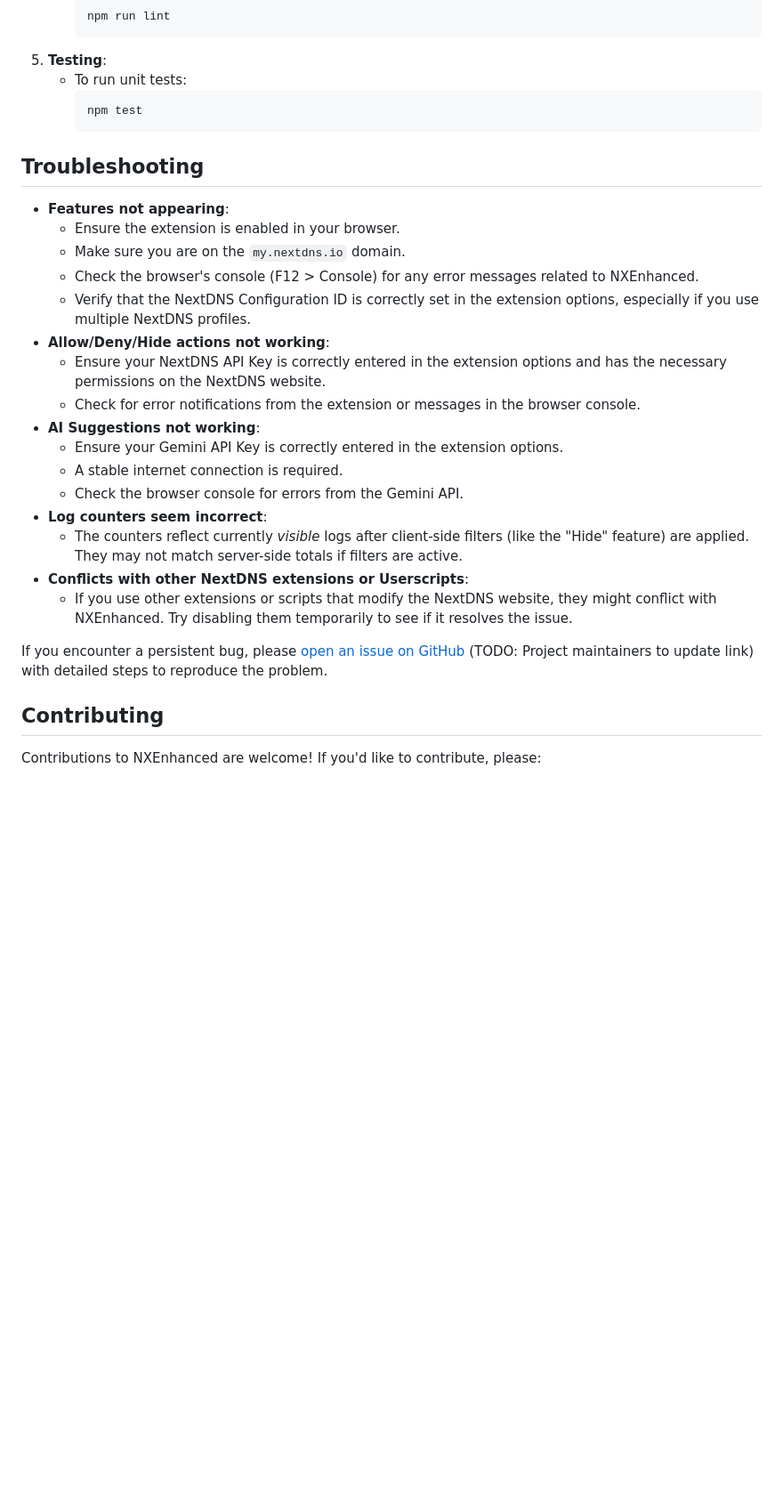
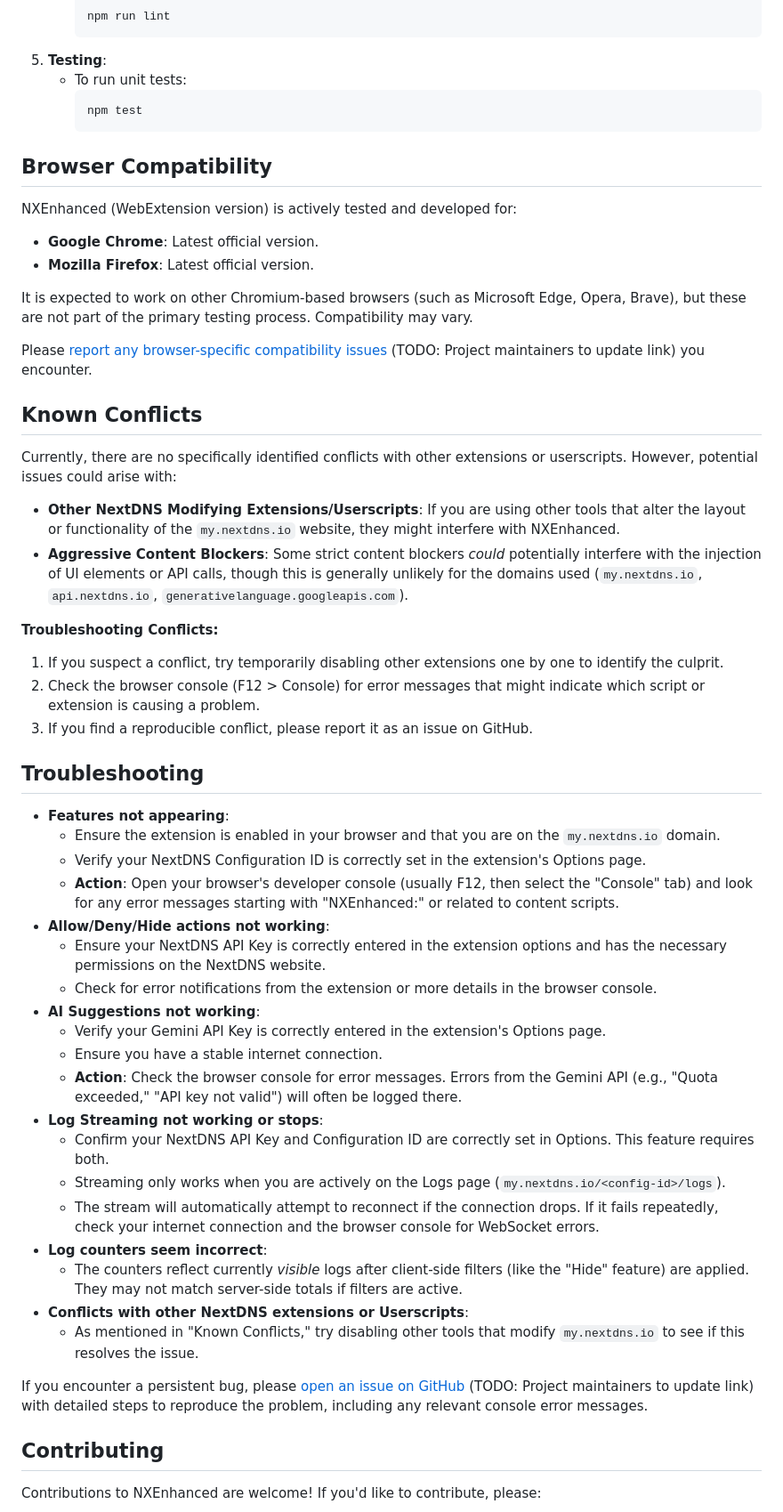
Before and after one commit to willbelove1/NXEnhanced2025, a Markdown page: README.md, the part around one of its changes. Shown at 89% size. GitHub-like rendering; blank space fills up the shorter version.

````diff
--- a/README.md
+++ b/README.md
@@ -225,26 +230,51 @@ If you wish to contribute to the development of the NXEnhanced WebExtension or b
         npm test
         ```
 
+## Browser Compatibility
+
+NXEnhanced (WebExtension version) is actively tested and developed for:
+- **Google Chrome**: Latest official version.
+- **Mozilla Firefox**: Latest official version.
+
+It is expected to work on other Chromium-based browsers (such as Microsoft Edge, Opera, Brave), but these are not part of the primary testing process. Compatibility may vary.
+
+Please [report any browser-specific compatibility issues](https://github.com/YOUR_USERNAME/YOUR_REPONAME/issues) (TODO: Project maintainers to update link) you encounter.
+
+## Known Conflicts
+
+Currently, there are no specifically identified conflicts with other extensions or userscripts. However, potential issues could arise with:
+
+*   **Other NextDNS Modifying Extensions/Userscripts**: If you are using other tools that alter the layout or functionality of the `my.nextdns.io` website, they might interfere with NXEnhanced.
+*   **Aggressive Content Blockers**: Some strict content blockers *could* potentially interfere with the injection of UI elements or API calls, though this is generally unlikely for the domains used (`my.nextdns.io`, `api.nextdns.io`, `generativelanguage.googleapis.com`).
+
+**Troubleshooting Conflicts:**
+1.  If you suspect a conflict, try temporarily disabling other extensions one by one to identify the culprit.
+2.  Check the browser console (F12 > Console) for error messages that might indicate which script or extension is causing a problem.
+3.  If you find a reproducible conflict, please report it as an issue on GitHub.
+
 ## Troubleshooting
 
 *   **Features not appearing**:
-    *   Ensure the extension is enabled in your browser.
-    *   Make sure you are on the `my.nextdns.io` domain.
-    *   Check the browser's console (F12 > Console) for any error messages related to NXEnhanced.
-    *   Verify that the NextDNS Configuration ID is correctly set in the extension options, especially if you use multiple NextDNS profiles.
+    *   Ensure the extension is enabled in your browser and that you are on the `my.nextdns.io` domain.
+    *   Verify your NextDNS Configuration ID is correctly set in the extension's Options page.
+    *   **Action**: Open your browser's developer console (usually F12, then select the "Console" tab) and look for any error messages starting with "NXEnhanced:" or related to content scripts.
 *   **Allow/Deny/Hide actions not working**:
     *   Ensure your NextDNS API Key is correctly entered in the extension options and has the necessary permissions on the NextDNS website.
-    *   Check for error notifications from the extension or messages in the browser console.
+    *   Check for error notifications from the extension or more details in the browser console.
 *   **AI Suggestions not working**:
-    *   Ensure your Gemini API Key is correctly entered in the extension options.
-    *   A stable internet connection is required.
-    *   Check the browser console for errors from the Gemini API.
+    *   Verify your Gemini API Key is correctly entered in the extension's Options page.
+    *   Ensure you have a stable internet connection.
+    *   **Action**: Check the browser console for error messages. Errors from the Gemini API (e.g., "Quota exceeded," "API key not valid") will often be logged there.
+*   **Log Streaming not working or stops**:
+    *   Confirm your NextDNS API Key and Configuration ID are correctly set in Options. This feature requires both.
+    *   Streaming only works when you are actively on the Logs page (`my.nextdns.io/<config-id>/logs`).
+    *   The stream will automatically attempt to reconnect if the connection drops. If it fails repeatedly, check your internet connection and the browser console for WebSocket errors.
 *   **Log counters seem incorrect**:
     *   The counters reflect currently *visible* logs after client-side filters (like the "Hide" feature) are applied. They may not match server-side totals if filters are active.
 *   **Conflicts with other NextDNS extensions or Userscripts**:
-    *   If you use other extensions or scripts that modify the NextDNS website, they might conflict with NXEnhanced. Try disabling them temporarily to see if it resolves the issue.
+    *   As mentioned in "Known Conflicts," try disabling other tools that modify `my.nextdns.io` to see if this resolves the issue.
 
-If you encounter a persistent bug, please [open an issue on GitHub](https://github.com/YOUR_USERNAME/YOUR_REPONAME/issues) (TODO: Project maintainers to update link) with detailed steps to reproduce the problem.
+If you encounter a persistent bug, please [open an issue on GitHub](https://github.com/YOUR_USERNAME/YOUR_REPONAME/issues) (TODO: Project maintainers to update link) with detailed steps to reproduce the problem, including any relevant console error messages.
 
 ## Contributing
 
````
Also changed, not shown: other parts of README.md (+10 -5 lines), CONTRIBUTING.md (added, +80 -0 lines).
